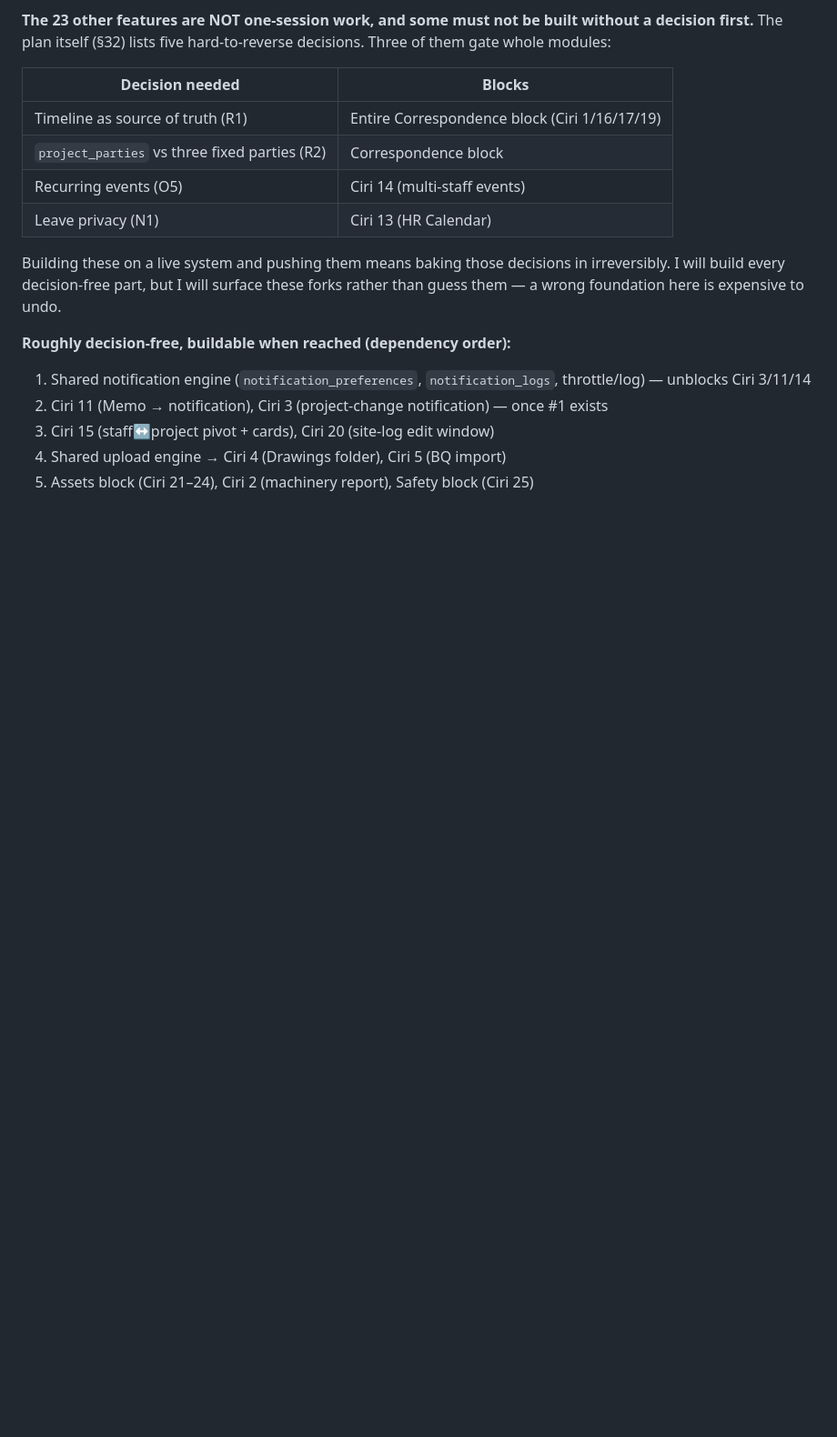
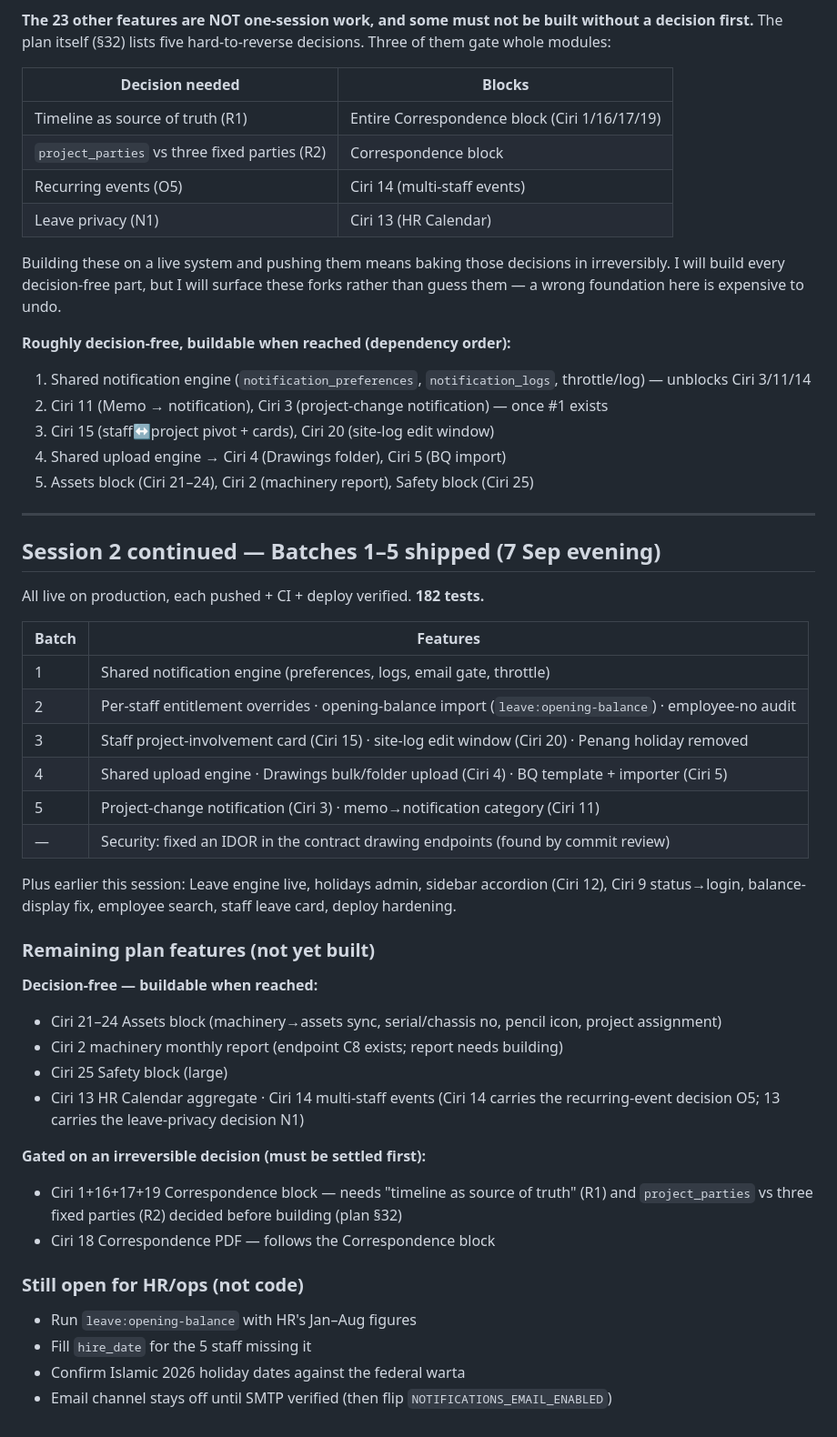
Before and after one commit to chillocreative/mge-system, a Markdown page: MGE_PROGRESS.md, the part around the change. Shown at 91% size. Drawn GitHub-style; blank space fills up the shorter version.

Commit message:
docs: consolidated status after batches 1-5
Co-Authored-By: Claude Opus 4.8 <noreply@anthropic.com>

```diff
--- a/MGE_PROGRESS.md
+++ b/MGE_PROGRESS.md
@@ -502,3 +502,38 @@ Building these on a live system and pushing them means baking those decisions in
 3. Ciri 15 (staff↔project pivot + cards), Ciri 20 (site-log edit window)
 4. Shared upload engine → Ciri 4 (Drawings folder), Ciri 5 (BQ import)
 5. Assets block (Ciri 21–24), Ciri 2 (machinery report), Safety block (Ciri 25)
+
+---
+
+## Session 2 continued — Batches 1–5 shipped (7 Sep evening)
+
+All live on production, each pushed + CI + deploy verified. **182 tests.**
+
+| Batch | Features |
+|---|---|
+| 1 | Shared notification engine (preferences, logs, email gate, throttle) |
+| 2 | Per-staff entitlement overrides · opening-balance import (`leave:opening-balance`) · employee-no audit |
+| 3 | Staff project-involvement card (Ciri 15) · site-log edit window (Ciri 20) · Penang holiday removed |
+| 4 | Shared upload engine · Drawings bulk/folder upload (Ciri 4) · BQ template + importer (Ciri 5) |
+| 5 | Project-change notification (Ciri 3) · memo→notification category (Ciri 11) |
+| — | Security: fixed an IDOR in the contract drawing endpoints (found by commit review) |
+
+Plus earlier this session: Leave engine live, holidays admin, sidebar accordion (Ciri 12), Ciri 9 status→login, balance-display fix, employee search, staff leave card, deploy hardening.
+
+### Remaining plan features (not yet built)
+
+**Decision-free — buildable when reached:**
+- Ciri 21–24 Assets block (machinery→assets sync, serial/chassis no, pencil icon, project assignment)
+- Ciri 2 machinery monthly report (endpoint C8 exists; report needs building)
+- Ciri 25 Safety block (large)
+- Ciri 13 HR Calendar aggregate · Ciri 14 multi-staff events (Ciri 14 carries the recurring-event decision O5; 13 carries the leave-privacy decision N1)
+
+**Gated on an irreversible decision (must be settled first):**
+- Ciri 1+16+17+19 Correspondence block — needs "timeline as source of truth" (R1) and `project_parties` vs three fixed parties (R2) decided before building (plan §32)
+- Ciri 18 Correspondence PDF — follows the Correspondence block
+
+### Still open for HR/ops (not code)
+- Run `leave:opening-balance` with HR's Jan–Aug figures
+- Fill `hire_date` for the 5 staff missing it
+- Confirm Islamic 2026 holiday dates against the federal warta
+- Email channel stays off until SMTP verified (then flip `NOTIFICATIONS_EMAIL_ENABLED`)
```
